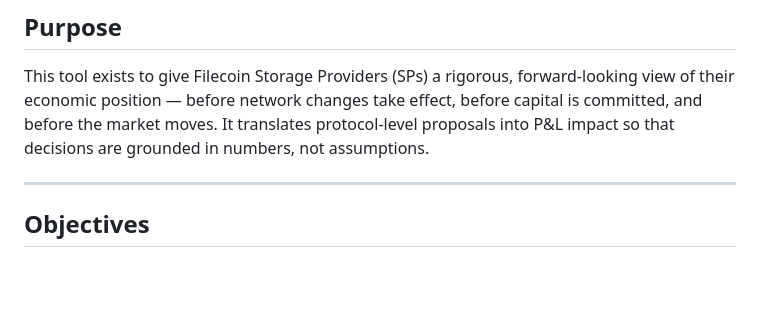
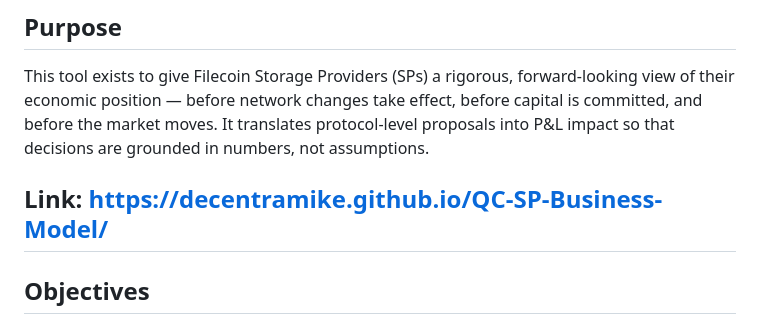
Before and after one commit to decentramike/QC-SP-Business-Model, a Markdown page: README.md, the part around the change. GitHub-like rendering; blank space fills up the shorter version.

```diff
--- a/README.md
+++ b/README.md
@@ -4,6 +4,7 @@
 
 This tool exists to give Filecoin Storage Providers (SPs) a rigorous, forward-looking view of their economic position — before network changes take effect, before capital is committed, and before the market moves. It translates protocol-level proposals into P&L impact so that decisions are grounded in numbers, not assumptions.
 
+Link: https://decentramike.github.io/QC-SP-Business-Model/
 ---
 
 ## Objectives
```
